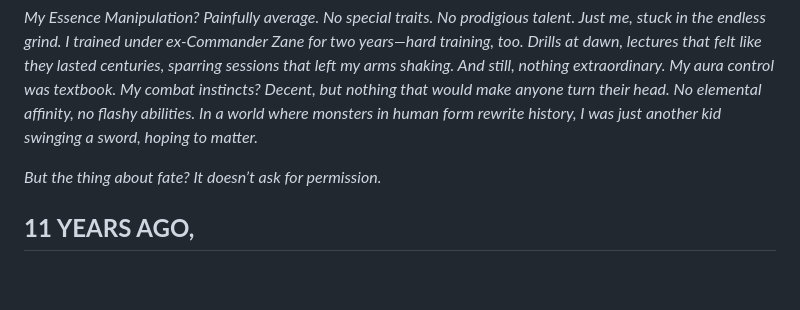
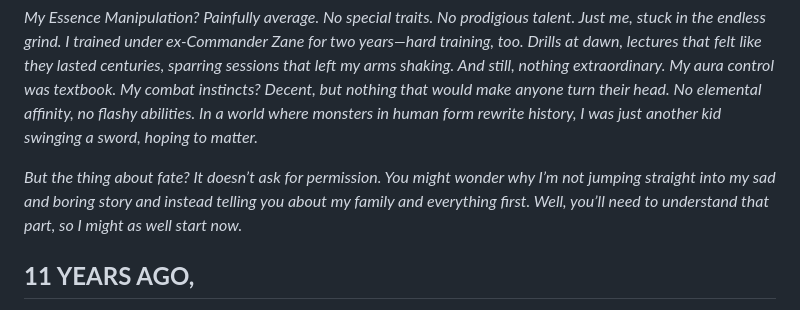
Before and after one commit to devenn05/The-Grand-Quest, a Markdown page: chapters/1.md, the part around the change. Rendered like a GitHub page; blank space fills up the shorter version.

```diff
--- a/chapters/1.md
+++ b/chapters/1.md
@@ -6,7 +6,7 @@ Chapter 1: Shadows of Tomorrow
 
 *My Essence Manipulation? Painfully average. No special traits. No prodigious talent. Just me, stuck in the endless grind. I trained under ex-Commander Zane for two years—hard training, too. Drills at dawn, lectures that felt like they lasted centuries, sparring sessions that left my arms shaking. And still, nothing extraordinary. My aura control was textbook. My combat instincts? Decent, but nothing that would make anyone turn their head. No elemental affinity, no flashy abilities. In a world where monsters in human form rewrite history, I was just another kid swinging a sword, hoping to matter.*
 
-*But the thing about fate? It doesn’t ask for permission.*
+*But the thing about fate? It doesn’t ask for permission. You might wonder why I’m not jumping straight into my sad and boring story and instead telling you about my family and everything first. Well, you’ll need to understand that part, so I might as well start now.*
 
 ## **11 YEARS AGO,**
 
```
